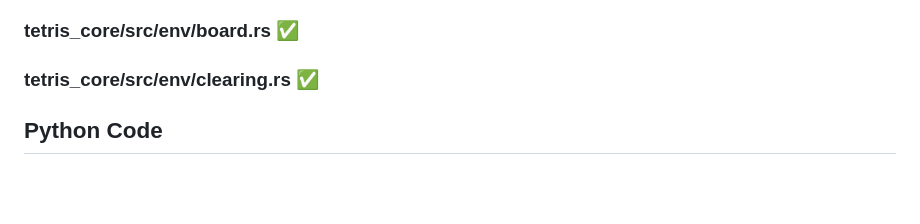
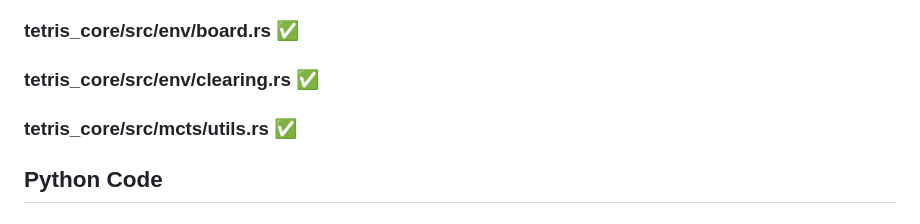
Before and after one commit to hojmax/tetris-mcts, a Markdown page: docs/NEXT_STEPS.md, the part around the change. Rendered like a GitHub page; blank space fills up the shorter version.

```diff
--- a/docs/NEXT_STEPS.md
+++ b/docs/NEXT_STEPS.md
@@ -58,6 +58,8 @@ In progress: 🟨
 ### tetris_core/src/env/board.rs ✅
 
 ### tetris_core/src/env/clearing.rs ✅
+
+### tetris_core/src/mcts/utils.rs ✅
 
 ## Python Code
 
```
